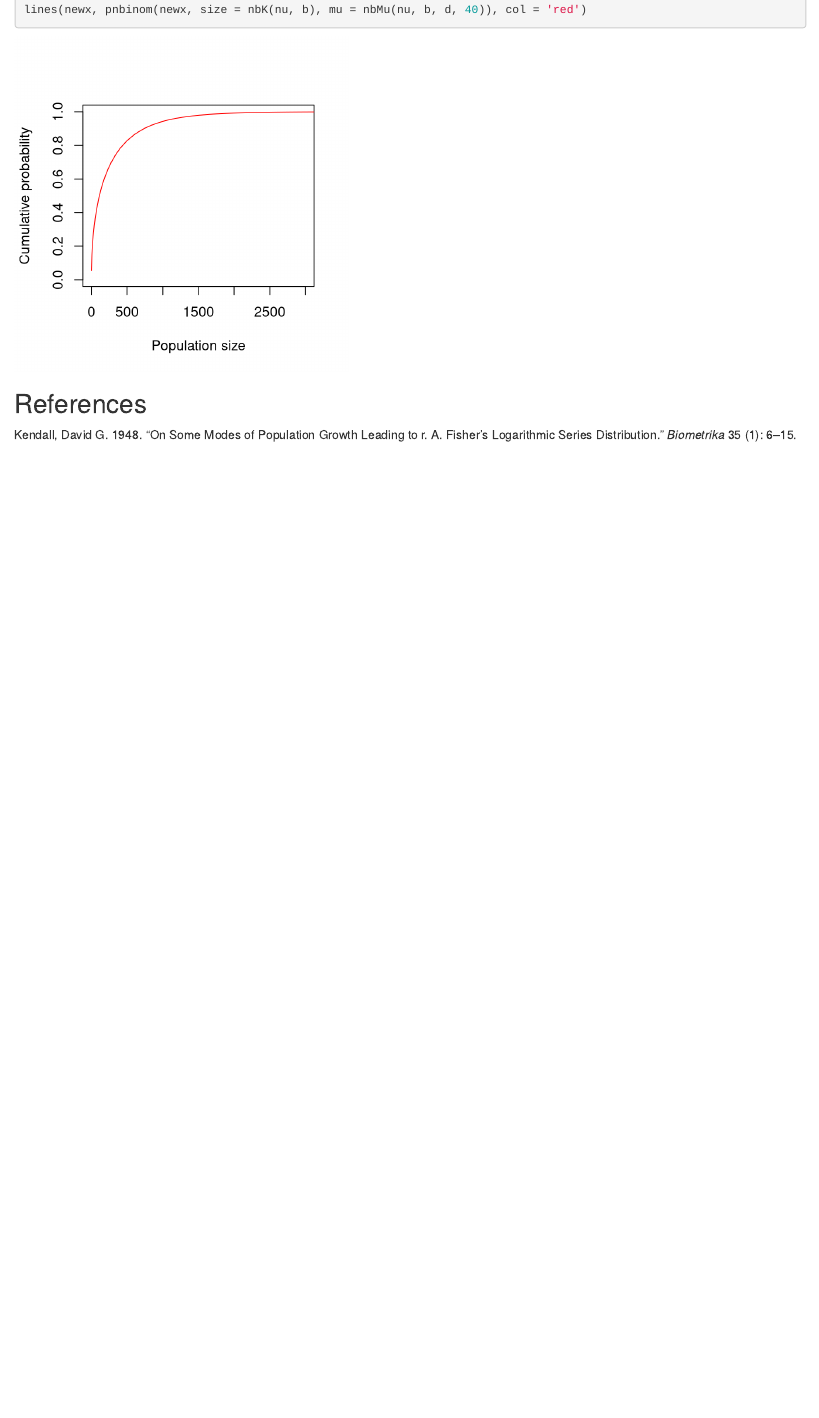
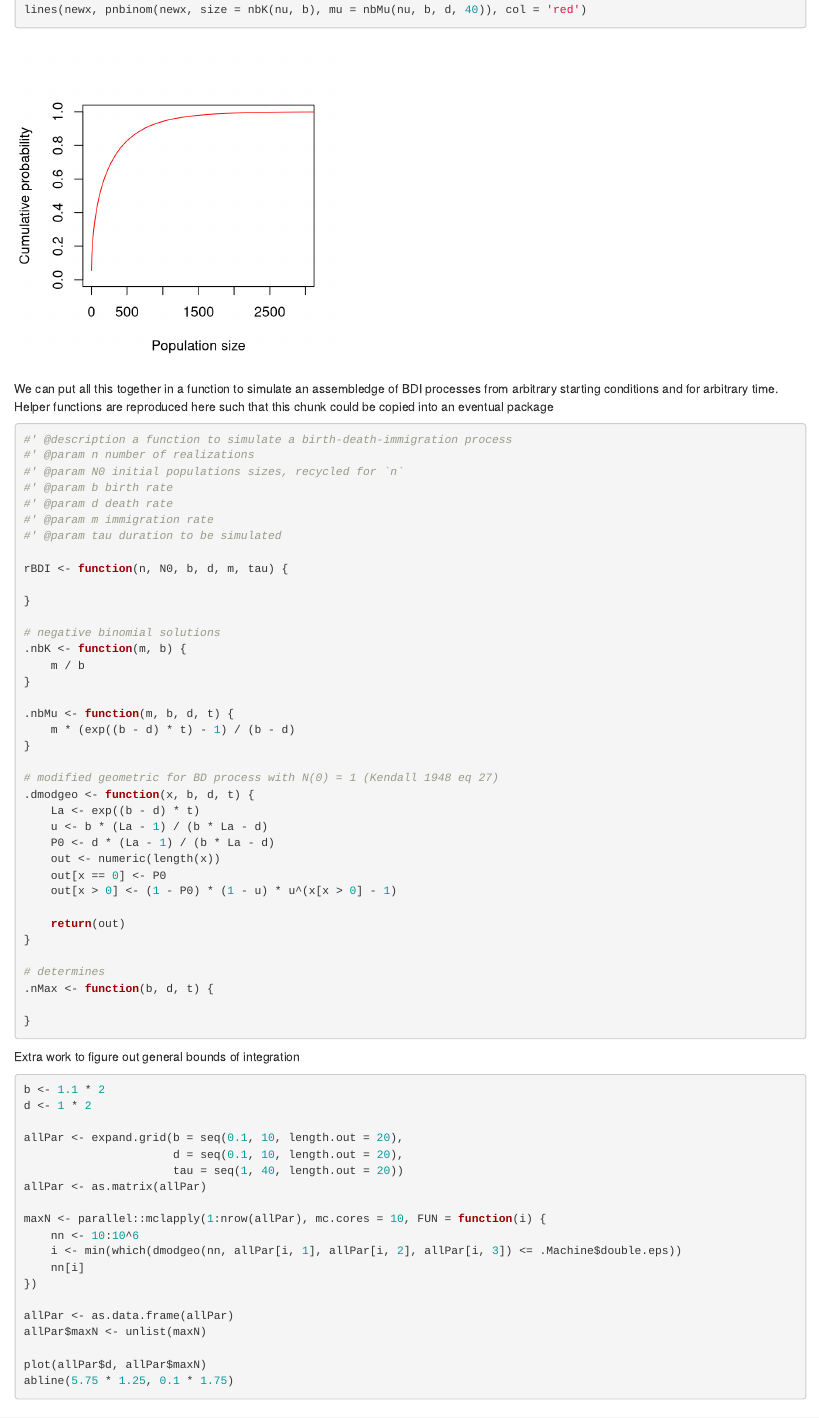
Before and after one commit to ajrominger/notes, an R Markdown document (2019-01-03-bdi_bd.Rmd): the page in a window 1100 px wide, from 2890 px down. Rendered offline with R 4.5, knitr and Pandoc, with nearby package versions; some code elsewhere in the file could not run offline.

Commit message:
added work on a general BDI function...not there yet

````diff
--- a/2019-01-03-bdi_bd.Rmd
+++ b/2019-01-03-bdi_bd.Rmd
@@ -113,4 +113,72 @@ lines(newx, pnbinom(newx, size = nbK(nu, b), mu = nbMu(nu, b, d, 40)), col = 're
 
 ```
 
+
+We can put all this together in a function to simulate an assembledge of BDI processes from arbitrary starting conditions and for arbitrary time.  Helper functions are reproduced here such that this chunk could be copied into an eventual package
+
+```{r}
+#' @description a function to simulate a birth-death-immigration process
+#' @param n number of realizations
+#' @param N0 initial populations sizes, recycled for `n`
+#' @param b birth rate
+#' @param d death rate
+#' @param m immigration rate
+#' @param tau duration to be simulated
+
+rBDI <- function(n, N0, b, d, m, tau) {
+
+}
+
+# negative binomial solutions
+.nbK <- function(m, b) {
+    m / b
+}
+
+.nbMu <- function(m, b, d, t) {
+    m * (exp((b - d) * t) - 1) / (b - d)
+}
+
+# modified geometric for BD process with N(0) = 1 (Kendall 1948 eq 27)
+.dmodgeo <- function(x, b, d, t) {
+    La <- exp((b - d) * t)
+    u <- b * (La - 1) / (b * La - d)
+    P0 <- d * (La - 1) / (b * La - d)
+    out <- numeric(length(x))
+    out[x == 0] <- P0
+    out[x > 0] <- (1 - P0) * (1 - u) * u^(x[x > 0] - 1)
+
+    return(out)
+}
+
+# determines
+.nMax <- function(b, d, t) {
+
+}
+```
+
+
+Extra work to figure out general bounds of integration
+
+```{r, eval=FALSE}
+b <- 1.1 * 2
+d <- 1 * 2
+
+allPar <- expand.grid(b = seq(0.1, 10, length.out = 20),
+                      d = seq(0.1, 10, length.out = 20),
+                      tau = seq(1, 40, length.out = 20))
+allPar <- as.matrix(allPar)
+
+maxN <- parallel::mclapply(1:nrow(allPar), mc.cores = 10, FUN = function(i) {
+    nn <- 10:10^6
+    i <- min(which(dmodgeo(nn, allPar[i, 1], allPar[i, 2], allPar[i, 3]) <= .Machine$double.eps))
+    nn[i]
+})
+
+allPar <- as.data.frame(allPar)
+allPar$maxN <- unlist(maxN)
+
+plot(allPar$d, allPar$maxN)
+abline(5.75 * 1.25, 0.1 * 1.75)
+```
+
 ## References
````
